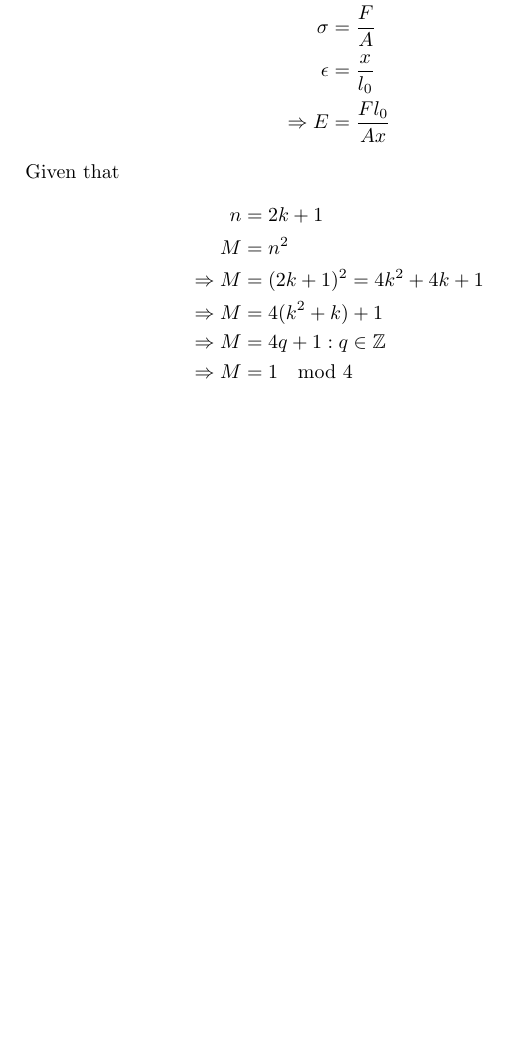
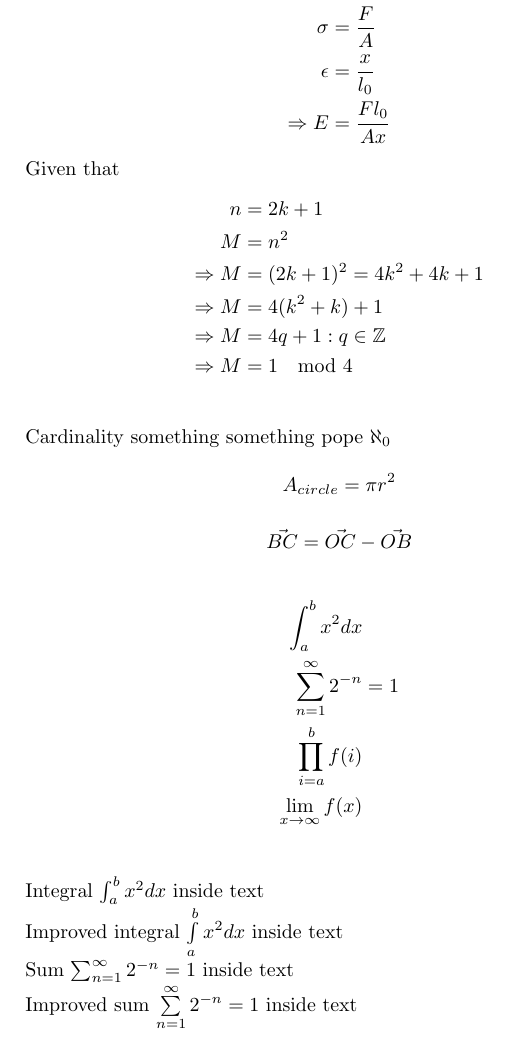
Before and after one commit to elterminad0r/backtobasics, a LaTeX document (latex/maths/maths.tex): part of page 2 of 2, cut so that both start at the same text, the shorter picture padded with empty space. Compiled offline with pdfLaTeX.

Commit message:
more latex

```diff
--- a/latex/maths/maths.tex
+++ b/latex/maths/maths.tex
@@ -77,4 +77,29 @@ Given that
     \Rightarrow M &= 1 \mod 4\\
 \end{align*}
 
+Cardinality something something pope $\aleph_0$
+
+\begin{equation*}
+    A_{circle} = \pi{}r^{2}
+\end{equation*}
+
+\begin{equation*}
+    \vec{BC} = \vec{OC} - \vec{OB}
+\end{equation*}
+
+\begin{align*}
+    \int_{a}^{b} x^2 dx\\
+    \sum_{n=1}^{\infty} 2^{-n} &= 1\\
+    \prod_{i=a}^{b} f(i)\\
+    \lim_{x\to\infty} f(x)\\
+\end{align*}
+
+Integral $\int_{a}^{b} x^2 dx$ inside text
+
+Improved integral $\int\limits_{a}^{b} x^2 dx$ inside text
+
+Sum $\sum_{n=1}^{\infty} 2^{-n} = 1$ inside text
+
+Improved sum $\sum\limits_{n=1}^{\infty} 2^{-n} = 1$ inside text
+
 \end{document}
```
Also changed, not shown: latex/maths/maths.pdf.
